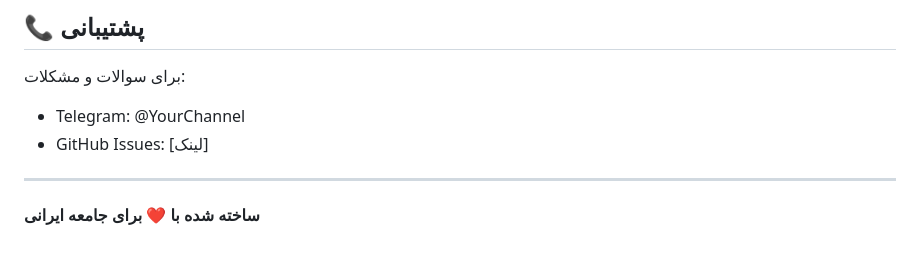
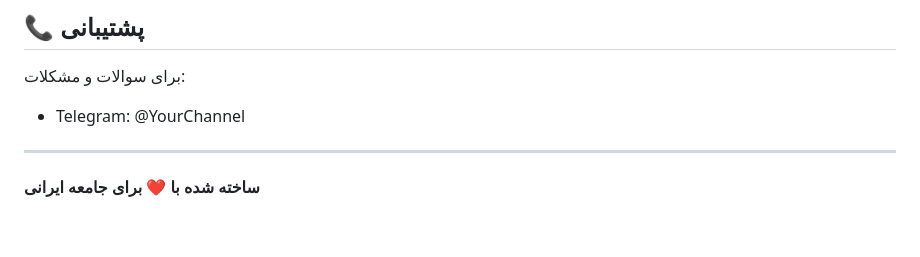
Before and after one commit to abasniyati/iran-tunnel-panel, a Markdown page: README.md, the part around the change. Rendered like a GitHub page.

```diff
--- a/README.md
+++ b/README.md
@@ -328,7 +328,7 @@ MIT License
 برای سوالات و مشکلات:
 
 - Telegram: @YourChannel
-- GitHub Issues: [لینک]
+
 
 ---
 
```
